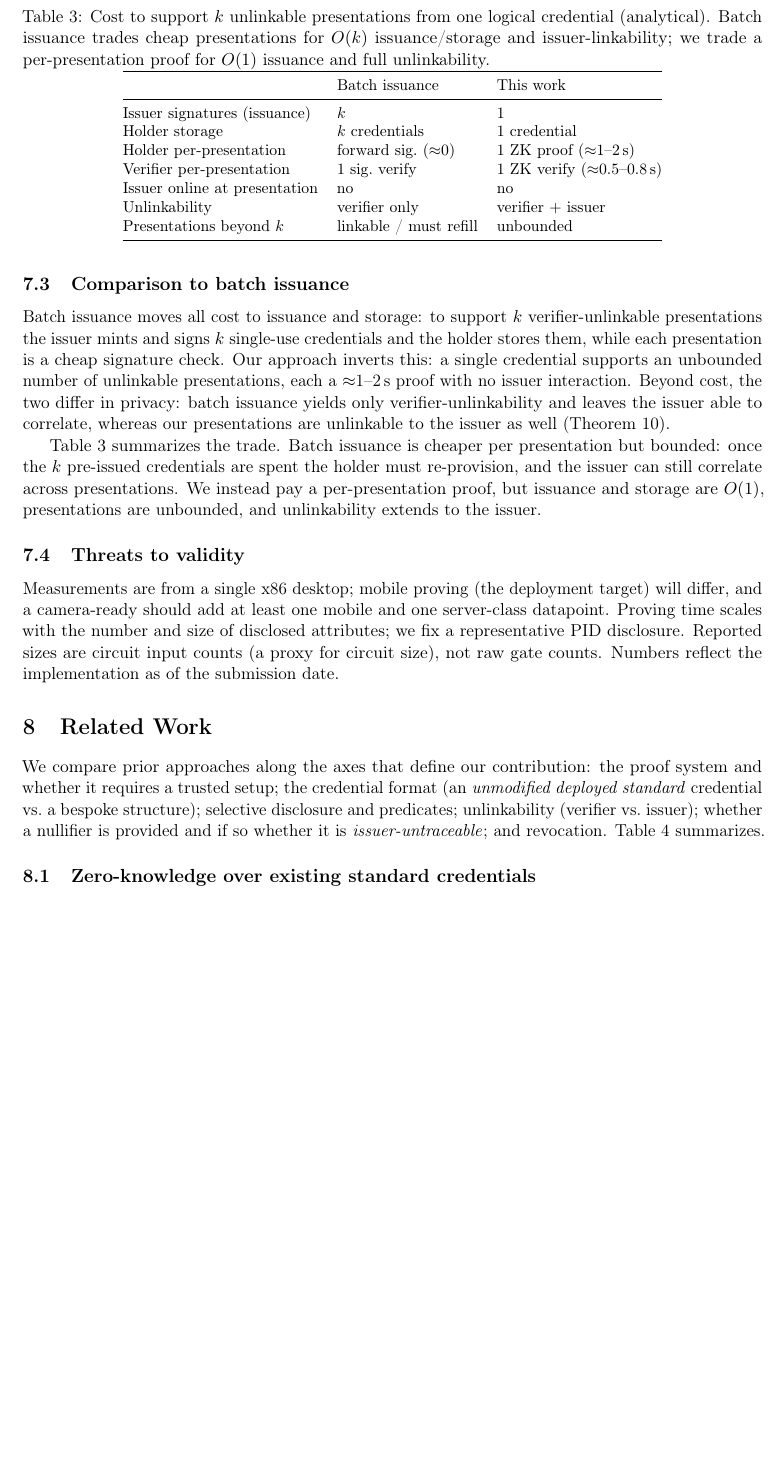
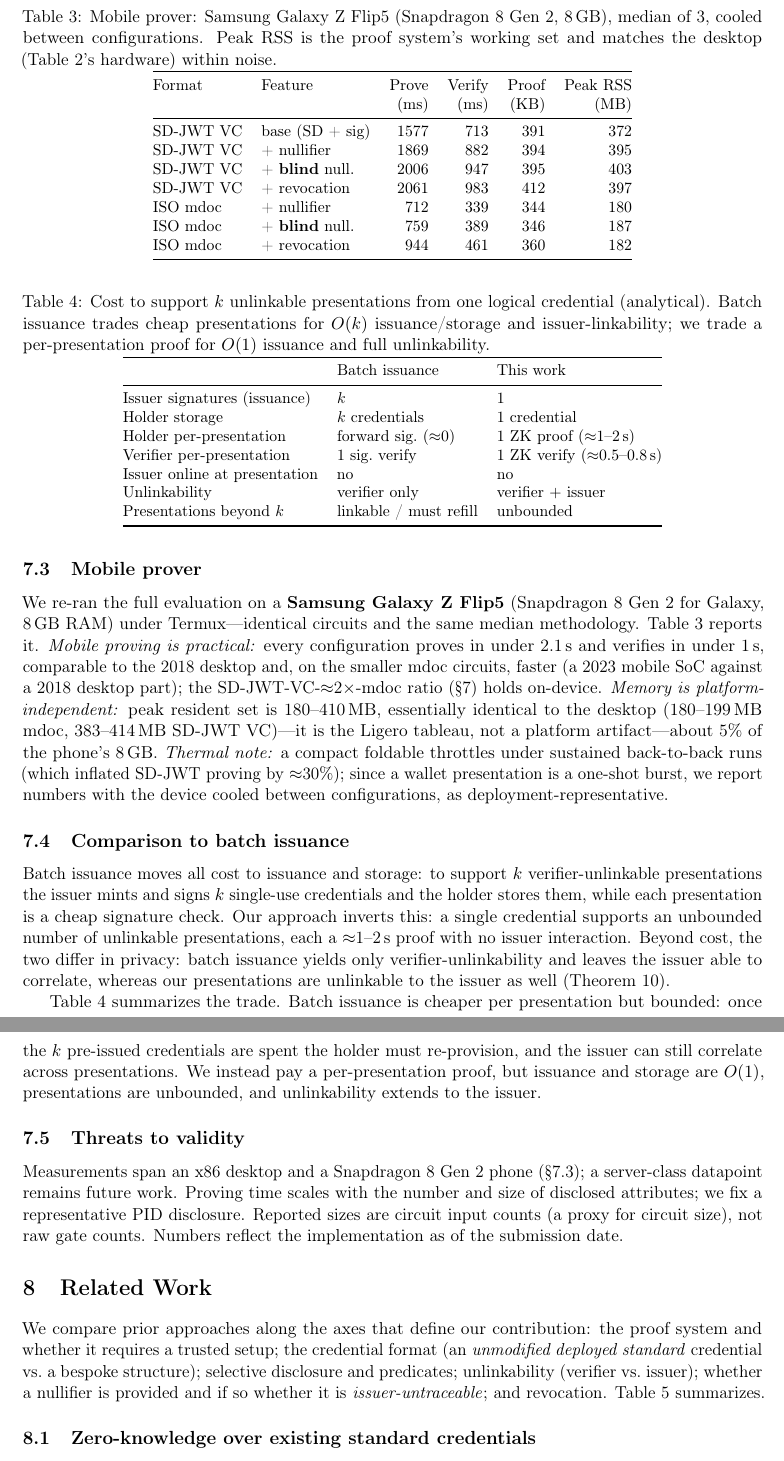
Before and after one commit to lukasjhan/longfellow, a LaTeX paper (paper/paper.tex): part of page 12 of 17 before the commit and two parts of pages 12 and 13 of 18 after it, the two joined at a grey line, cut at the place of the change, the shorter picture padded with empty space. Compiled offline with pdfLaTeX.

Commit message:
docs(paper): add mobile prover datapoint (Galaxy Z Flip5) + on-device bench harness
- §7.3 + Table 3: mobile eval on a Samsung Galaxy Z Flip5 (Snapdragon 8 Gen 2, 8 GB),
  identical circuits. Every config proves <2.1 s, verifies <1 s — comparable to the 2018
  desktop, faster on mdoc. Peak RSS 180-410 MB, platform-independent (the Ligero tableau),
  ~5% of 8 GB. Numbers cooled between configs (one-shot presentation); sustained runs throttle ~30%.
- §7.4, §9: retire the 'single desktop' caveat; server-class datapoint remains future work.
- playground/native/{build,bench}-android.sh: Termux aarch64 build + /proc-VmHWM bench
  harness (stub test deps, -llog, cooldown).
- .gitignore: ignore the regenerable transfer tarball + build-android/.

```diff
--- a/paper/paper.tex
+++ b/paper/paper.tex
@@ -690,6 +690,41 @@ $\approx$390\,KB (SD-JWT VC) / $\approx$350\,KB (mdoc), split into roughly equal
 signature and hash halves---larger than pairing-based SNARKs, but requiring no trusted
 setup.
 
+\subsection{Mobile prover}\label{sec:mobile}
+We re-ran the full evaluation on a \textbf{Samsung Galaxy Z Flip5} (Snapdragon 8 Gen~2
+for Galaxy, 8\,GB RAM) under Termux---identical circuits and the same median methodology.
+Table~\ref{tab:mobile} reports it. \emph{Mobile proving is practical:} every configuration
+proves in under 2.1\,s and verifies in under 1\,s, comparable to the 2018 desktop and, on
+the smaller mdoc circuits, faster (a 2023 mobile SoC against a 2018 desktop part); the
+SD-JWT-VC-$\approx$2$\times$-mdoc ratio (\S\ref{sec:eval}) holds on-device. \emph{Memory is
+platform-independent:} peak resident set is 180--410\,MB, essentially identical to the
+desktop (180--199\,MB mdoc, 383--414\,MB SD-JWT VC)---it is the Ligero tableau, not a
+platform artifact---about 5\% of the phone's 8\,GB. \emph{Thermal note:} a compact foldable
+throttles under sustained back-to-back runs (which inflated SD-JWT proving by
+$\approx$30\%); since a wallet presentation is a one-shot burst, we report numbers with the
+device cooled between configurations, as deployment-representative.
+
+\begin{table}[t]\centering\small
+\caption{Mobile prover: Samsung Galaxy Z Flip5 (Snapdragon 8 Gen~2, 8\,GB), median of 3,
+cooled between configurations. Peak RSS is the proof system's working set and matches the
+desktop (Table~\ref{tab:eval}'s hardware) within noise.}
+\label{tab:mobile}
+\begin{tabular}{@{}llrrrr@{}}
+\toprule
+Format & Feature & Prove & Verify & Proof & Peak RSS \\
+       &         & (ms)  & (ms)   & (KB)  & (MB) \\
+\midrule
+SD-JWT VC & base (SD + sig)        & 1577 & 713 & 391 & 372 \\
+SD-JWT VC & + nullifier            & 1869 & 882 & 394 & 395 \\
+SD-JWT VC & + \textbf{blind} null. & 2006 & 947 & 395 & 403 \\
+SD-JWT VC & + revocation           & 2061 & 983 & 412 & 397 \\
+ISO mdoc  & + nullifier            & \phantom{0}712 & 339 & 344 & 180 \\
+ISO mdoc  & + \textbf{blind} null. & \phantom{0}759 & 389 & 346 & 187 \\
+ISO mdoc  & + revocation           & \phantom{0}944 & 461 & 360 & 182 \\
+\bottomrule
+\end{tabular}
+\end{table}
+
 \subsection{Comparison to batch issuance}
 Batch issuance moves all cost to issuance and storage: to support $k$
 verifier-unlinkable presentations the issuer mints and signs $k$ single-use
@@ -728,9 +763,8 @@ per-presentation proof, but issuance and storage are $O(1)$, presentations are
 unbounded, and unlinkability extends to the issuer.
 
 \subsection{Threats to validity}
-Measurements are from a single x86 desktop; mobile proving (the deployment target)
-will differ, and a camera-ready should add at least one mobile and one server-class
-datapoint. Proving time scales with the number and size of disclosed attributes; we
+Measurements span an x86 desktop and a Snapdragon~8~Gen~2 phone (\S\ref{sec:mobile}); a
+server-class datapoint remains future work. Proving time scales with the number and size of disclosed attributes; we
 fix a representative PID disclosure. Reported sizes are circuit input counts (a proxy
 for circuit size), not raw gate counts. Numbers reflect the implementation as of the
 submission date.
```
Also changed, not shown: paper/paper.tex (5 more changed lines), 3 other files.
